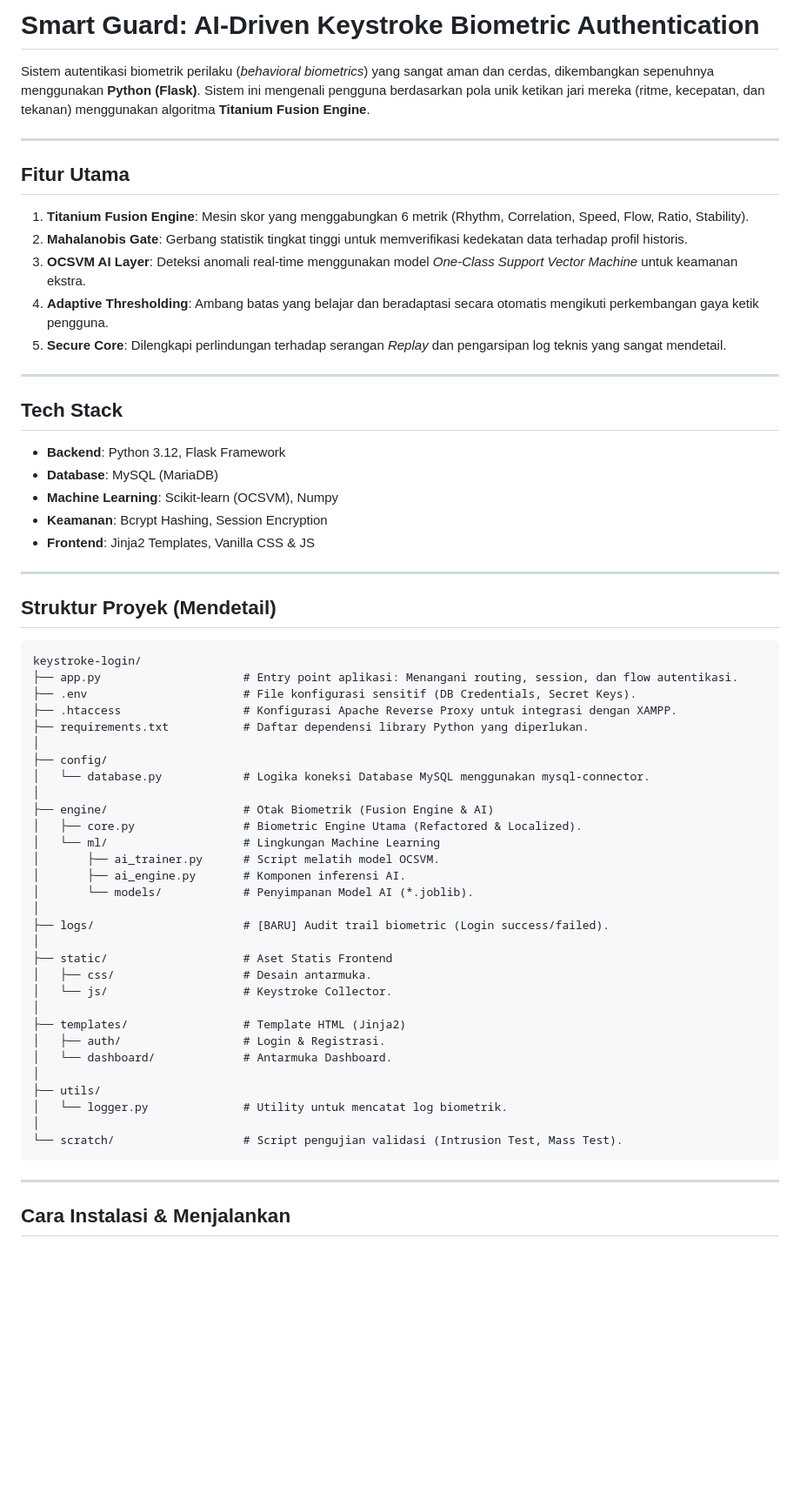
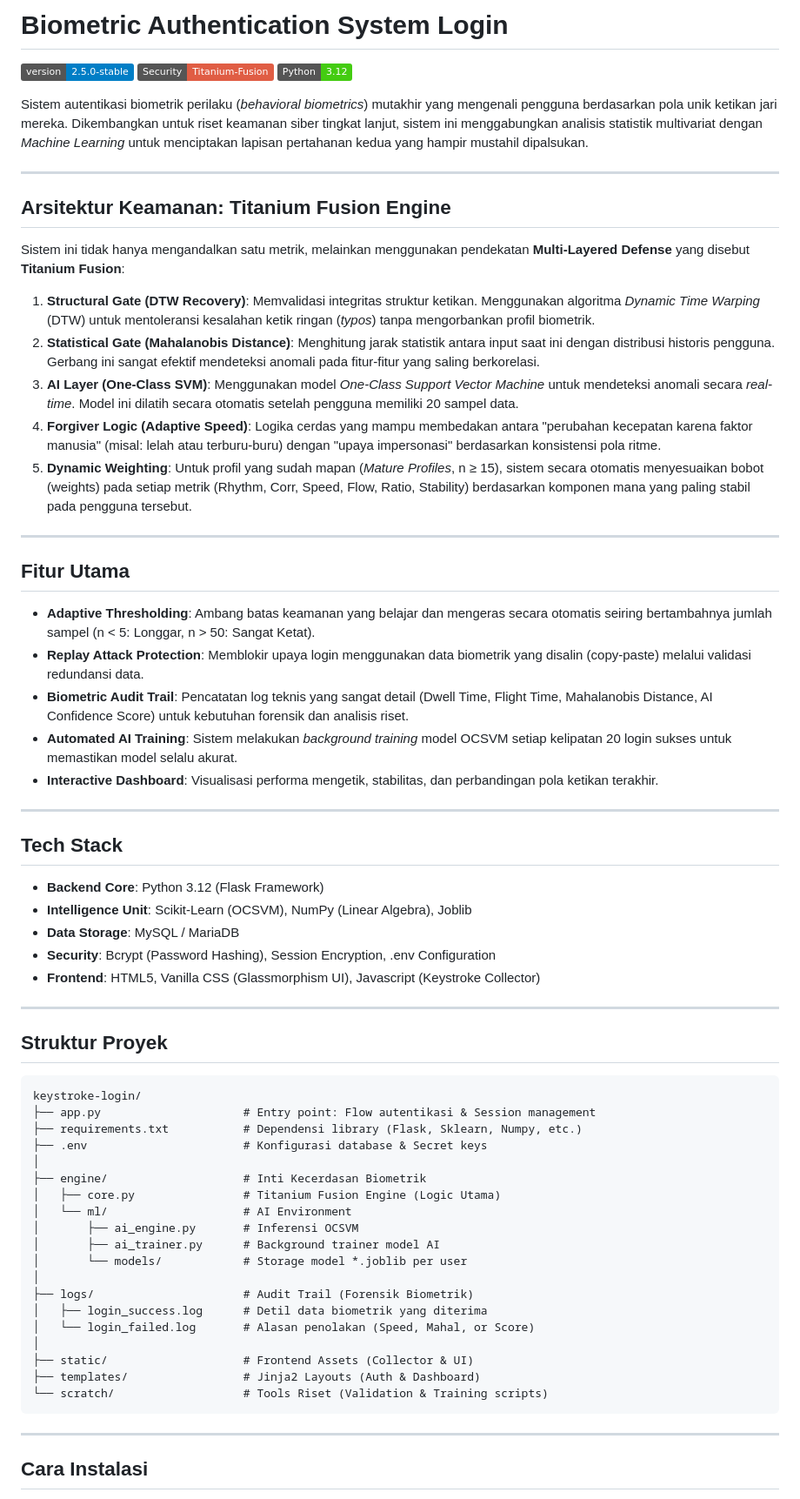
Before and after one commit to bmarzky/keystroke-login, a Markdown page: README.md, the part around one of its changes. Shown at 87% size. Drawn GitHub-style; badges without logos; blank space fills up the shorter version.

Commit message:
docs: update README.md to reflect Titanium Fusion system architecture and latest features

````diff
--- a/README.md
+++ b/README.md
@@ -1,66 +1,70 @@
-# Smart Guard: AI-Driven Keystroke Biometric Authentication
+# Biometric Authentication System Login
 
-Sistem autentikasi biometrik perilaku (*behavioral biometrics*) yang sangat aman dan cerdas, dikembangkan sepenuhnya menggunakan **Python (Flask)**. Sistem ini mengenali pengguna berdasarkan pola unik ketikan jari mereka (ritme, kecepatan, dan tekanan) menggunakan algoritma **Titanium Fusion Engine**.
+[![Version](https://img.shields.io/badge/version-2.5.0--stable-blue.svg)](https://github.com/bmarzky/keystroke-login)
+[![Security](https://img.shields.io/badge/Security-Titanium--Fusion-critical.svg)](#)
+[![Python](https://img.shields.io/badge/Python-3.12-brightgreen.svg)](https://www.python.org/)
+
+Sistem autentikasi biometrik perilaku (*behavioral biometrics*) mutakhir yang mengenali pengguna berdasarkan pola unik ketikan jari mereka. Dikembangkan untuk riset keamanan siber tingkat lanjut, sistem ini menggabungkan analisis statistik multivariat dengan *Machine Learning* untuk menciptakan lapisan pertahanan kedua yang hampir mustahil dipalsukan.
+
+---
+
+## Arsitektur Keamanan: Titanium Fusion Engine
+
+Sistem ini tidak hanya mengandalkan satu metrik, melainkan menggunakan pendekatan **Multi-Layered Defense** yang disebut **Titanium Fusion**:
+
+1.  **Structural Gate (DTW Recovery)**: Memvalidasi integritas struktur ketikan. Menggunakan algoritma *Dynamic Time Warping* (DTW) untuk mentoleransi kesalahan ketik ringan (*typos*) tanpa mengorbankan profil biometrik.
+2.  **Statistical Gate (Mahalanobis Distance)**: Menghitung jarak statistik antara input saat ini dengan distribusi historis pengguna. Gerbang ini sangat efektif mendeteksi anomali pada fitur-fitur yang saling berkorelasi.
+3.  **AI Layer (One-Class SVM)**: Menggunakan model *One-Class Support Vector Machine* untuk mendeteksi anomali secara *real-time*. Model ini dilatih secara otomatis setelah pengguna memiliki 20 sampel data.
+4.  **Forgiver Logic (Adaptive Speed)**: Logika cerdas yang mampu membedakan antara "perubahan kecepatan karena faktor manusia" (misal: lelah atau terburu-buru) dengan "upaya impersonasi" berdasarkan konsistensi pola ritme.
+5.  **Dynamic Weighting**: Untuk profil yang sudah mapan (*Mature Profiles*, n ≥ 15), sistem secara otomatis menyesuaikan bobot (weights) pada setiap metrik (Rhythm, Corr, Speed, Flow, Ratio, Stability) berdasarkan komponen mana yang paling stabil pada pengguna tersebut.
 
 ---
 
 ## Fitur Utama
 
-1. **Titanium Fusion Engine**: Mesin skor yang menggabungkan 6 metrik (Rhythm, Correlation, Speed, Flow, Ratio, Stability).
-2. **Mahalanobis Gate**: Gerbang statistik tingkat tinggi untuk memverifikasi kedekatan data terhadap profil historis.
-3. **OCSVM AI Layer**: Deteksi anomali real-time menggunakan model *One-Class Support Vector Machine* untuk keamanan ekstra.
-4. **Adaptive Thresholding**: Ambang batas yang belajar dan beradaptasi secara otomatis mengikuti perkembangan gaya ketik pengguna.
-5. **Secure Core**: Dilengkapi perlindungan terhadap serangan *Replay* dan pengarsipan log teknis yang sangat mendetail.
+-   **Adaptive Thresholding**: Ambang batas keamanan yang belajar dan mengeras secara otomatis seiring bertambahnya jumlah sampel (n < 5: Longgar, n > 50: Sangat Ketat).
+-   **Replay Attack Protection**: Memblokir upaya login menggunakan data biometrik yang disalin (copy-paste) melalui validasi redundansi data.
+-   **Biometric Audit Trail**: Pencatatan log teknis yang sangat detail (Dwell Time, Flight Time, Mahalanobis Distance, AI Confidence Score) untuk kebutuhan forensik dan analisis riset.
+-   **Automated AI Training**: Sistem melakukan *background training* model OCSVM setiap kelipatan 20 login sukses untuk memastikan model selalu akurat.
+-   **Interactive Dashboard**: Visualisasi performa mengetik, stabilitas, dan perbandingan pola ketikan terakhir.
 
 ---
 
 ## Tech Stack
 
-- **Backend**: Python 3.12, Flask Framework
-- **Database**: MySQL (MariaDB)
-- **Machine Learning**: Scikit-learn (OCSVM), Numpy
-- **Keamanan**: Bcrypt Hashing, Session Encryption
-- **Frontend**: Jinja2 Templates, Vanilla CSS & JS
+-   **Backend Core**: Python 3.12 (Flask Framework)
+-   **Intelligence Unit**: Scikit-Learn (OCSVM), NumPy (Linear Algebra), Joblib
+-   **Data Storage**: MySQL / MariaDB
+-   **Security**: Bcrypt (Password Hashing), Session Encryption, .env Configuration
+-   **Frontend**: HTML5, Vanilla CSS (Glassmorphism UI), Javascript (Keystroke Collector)
 
 ---
 
-## Struktur Proyek (Mendetail)
+## Struktur Proyek
 
 ```text
 keystroke-login/
-├── app.py                     # Entry point aplikasi: Menangani routing, session, dan flow autentikasi.
-├── .env                       # File konfigurasi sensitif (DB Credentials, Secret Keys).
-├── .htaccess                  # Konfigurasi Apache Reverse Proxy untuk integrasi dengan XAMPP.
-├── requirements.txt           # Daftar dependensi library Python yang diperlukan.
+├── app.py                     # Entry point: Flow autentikasi & Session management
+├── requirements.txt           # Dependensi library (Flask, Sklearn, Numpy, etc.)
+├── .env                       # Konfigurasi database & Secret keys
 │
-├── config/
-│   └── database.py            # Logika koneksi Database MySQL menggunakan mysql-connector.
+├── engine/                    # Inti Kecerdasan Biometrik
+│   ├── core.py                # Titanium Fusion Engine (Logic Utama)
+│   └── ml/                    # AI Environment
+│       ├── ai_engine.py       # Inferensi OCSVM
+│       ├── ai_trainer.py      # Background trainer model AI
+│       └── models/            # Storage model *.joblib per user
 │
-├── engine/                    # Otak Biometrik (Fusion Engine & AI)
-│   ├── core.py                # Biometric Engine Utama (Refactored & Localized).
-│   └── ml/                    # Lingkungan Machine Learning
-│       ├── ai_trainer.py      # Script melatih model OCSVM.
-│       ├── ai_engine.py       # Komponen inferensi AI.
-│       └── models/            # Penyimpanan Model AI (*.joblib).
+├── logs/                      # Audit Trail (Forensik Biometrik)
+│   ├── login_success.log      # Detil data biometrik yang diterima
+│   └── login_failed.log       # Alasan penolakan (Speed, Mahal, or Score)
 │
-├── logs/                      # [BARU] Audit trail biometric (Login success/failed).
-│
-├── static/                    # Aset Statis Frontend
-│   ├── css/                   # Desain antarmuka.
-│   └── js/                    # Keystroke Collector.
-│
-├── templates/                 # Template HTML (Jinja2)
-│   ├── auth/                  # Login & Registrasi.
-│   └── dashboard/             # Antarmuka Dashboard.
-│
-├── utils/
-│   └── logger.py              # Utility untuk mencatat log biometrik.
-│
-└── scratch/                   # Script pengujian validasi (Intrusion Test, Mass Test).
+├── static/                    # Frontend Assets (Collector & UI)
+├── templates/                 # Jinja2 Layouts (Auth & Dashboard)
+└── scratch/                   # Tools Riset (Validation & Training scripts)
 ```
-
 
 ---
 
-## Cara Instalasi & Menjalankan
+## Cara Instalasi
 
````
Also changed, not shown: other parts of README.md (+27 -33 lines).
